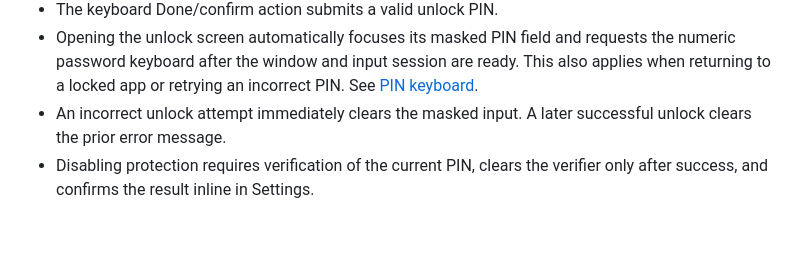
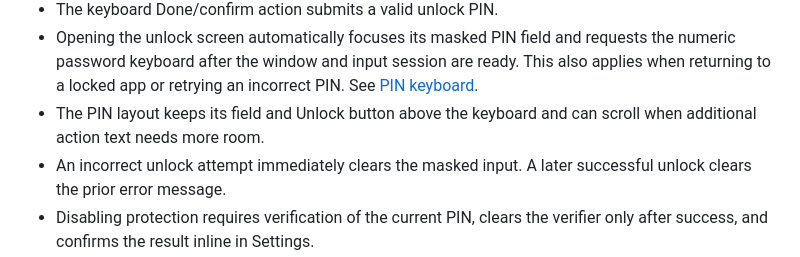
Before and after one commit to michalchecinski/karoo-hass-companion, a Markdown page: docs/current-implementation.md, the part around the change. Drawn GitHub-style; blank space fills up the shorter version.

```diff
--- a/docs/current-implementation.md
+++ b/docs/current-implementation.md
@@ -117,6 +117,8 @@ useful record of the intended scope but does not capture all later UX changes.
   requests the numeric password keyboard after the window and input session
   are ready. This also applies when returning to a locked app or retrying an
   incorrect PIN. See [PIN keyboard](features/pin-keyboard.md).
+- The PIN layout keeps its field and Unlock button above the keyboard and can
+  scroll when additional action text needs more room.
 - An incorrect unlock attempt immediately clears the masked input. A later
   successful unlock clears the prior error message.
 - Disabling protection requires verification of the current PIN, clears the
```
Also changed, not shown: README.md (+1 -0 lines), docs/features/pin-keyboard.md (+32 -0 lines), screenshots/emulator-karoo-480x800/pin-keyboard-app-only.png (added), 3 other files.
